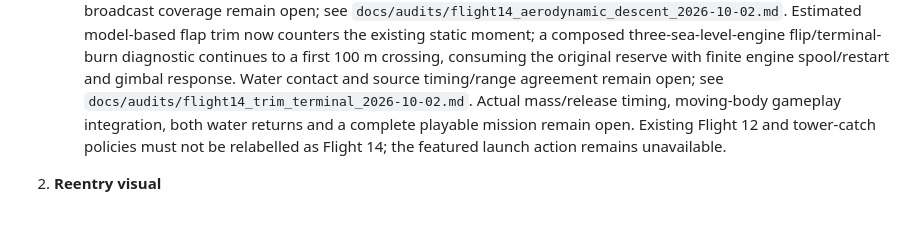
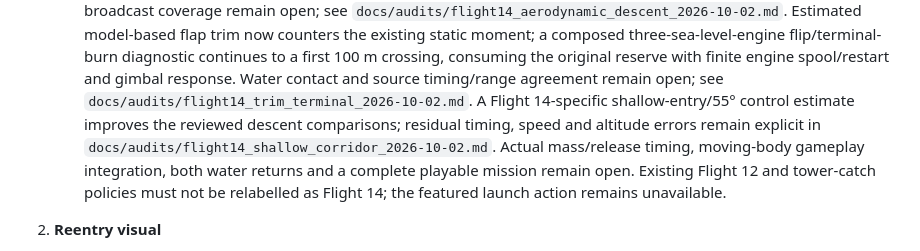
Before and after one commit to sebastianvelace/Exosphere, a Markdown page: ROADMAP.md, the part around the change. Rendered like a GitHub page; blank space fills up the shorter version.

```diff
--- a/ROADMAP.md
+++ b/ROADMAP.md
@@ -312,6 +312,9 @@ en `earth.json`; Kepler on-rails sigue dos-cuerpos. No activar física diferida.
       a first 100 m crossing, consuming the original reserve with finite engine
       spool/restart and gimbal response. Water contact and source timing/range
       agreement remain open; see `docs/audits/flight14_trim_terminal_2026-10-02.md`.
+      A Flight 14-specific shallow-entry/55° control estimate improves the reviewed
+      descent comparisons; residual timing, speed and altitude errors remain explicit
+      in `docs/audits/flight14_shallow_corridor_2026-10-02.md`.
       Actual mass/release
      timing, moving-body gameplay integration, both water returns
      and a complete playable mission remain open. Existing Flight 12 and tower-catch policies must not be relabelled
```
Also changed, not shown: README.md (+2 -0 lines), docs/audits/flight14_shallow_corridor_2026-10-02.md (added, +146 -0 lines), docs/research/flight14_descent_browser_captures_2026-10-02/video_10384.jpg (added), docs/research/flight14_shallow_corridor_2026-10-02.png (added), 9 other files.
